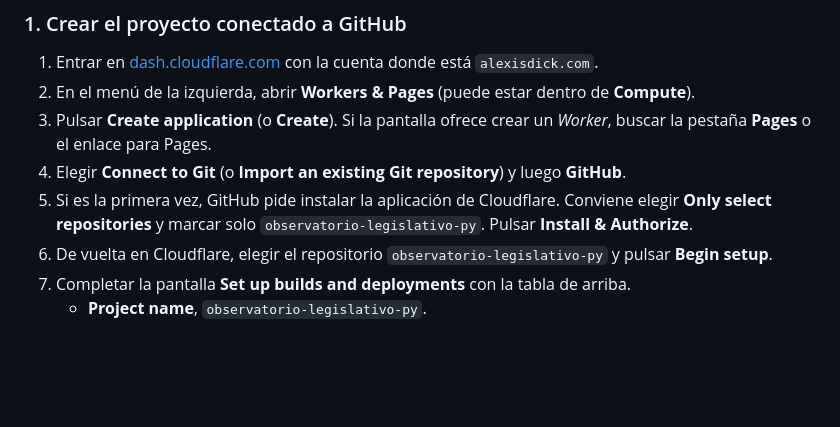
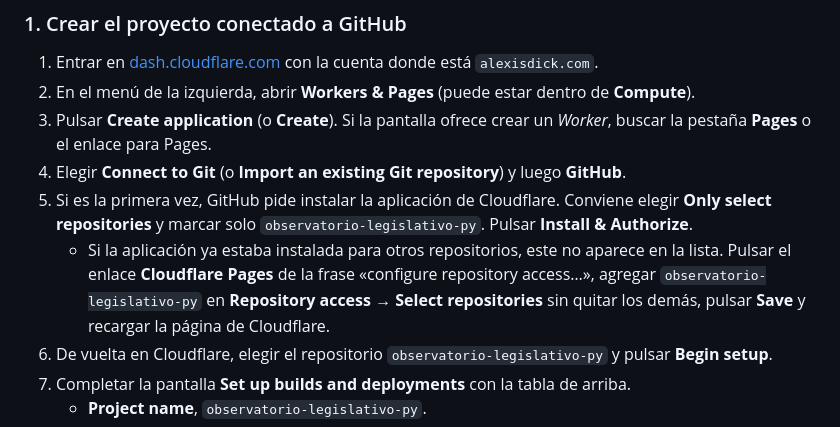
Before and after one commit to alexisdickpy/observatorio-legislativo, a Markdown page: docs/publicacion.md, the part around the change. GitHub-like rendering; blank space fills up the shorter version.

Commit message:
Publicación: paso para dar acceso al repositorio a una aplicación de Cloudflare ya instalada
Co-Authored-By: Claude Opus 5.5 <noreply@anthropic.com>

```diff
--- a/docs/publicacion.md
+++ b/docs/publicacion.md
@@ -41,6 +41,7 @@ Los nombres de los menús pueden variar un poco si Cloudflare cambia el panel.
 3. Pulsar **Create application** (o **Create**). Si la pantalla ofrece crear un *Worker*, buscar la pestaña **Pages** o el enlace para Pages.
 4. Elegir **Connect to Git** (o **Import an existing Git repository**) y luego **GitHub**.
 5. Si es la primera vez, GitHub pide instalar la aplicación de Cloudflare. Conviene elegir **Only select repositories** y marcar solo `observatorio-legislativo-py`. Pulsar **Install & Authorize**.
+   - Si la aplicación ya estaba instalada para otros repositorios, este no aparece en la lista. Pulsar el enlace **Cloudflare Pages** de la frase «configure repository access…», agregar `observatorio-legislativo-py` en **Repository access** → **Select repositories** sin quitar los demás, pulsar **Save** y recargar la página de Cloudflare.
 6. De vuelta en Cloudflare, elegir el repositorio `observatorio-legislativo-py` y pulsar **Begin setup**.
 7. Completar la pantalla **Set up builds and deployments** con la tabla de arriba.
    - **Project name**, `observatorio-legislativo-py`.
```
